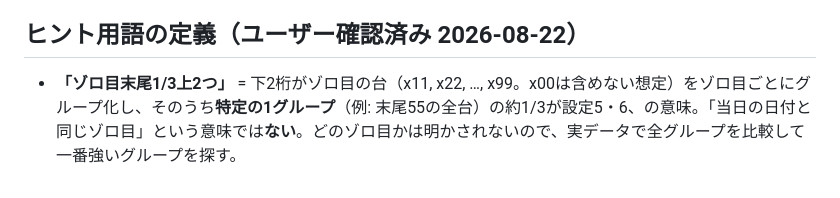
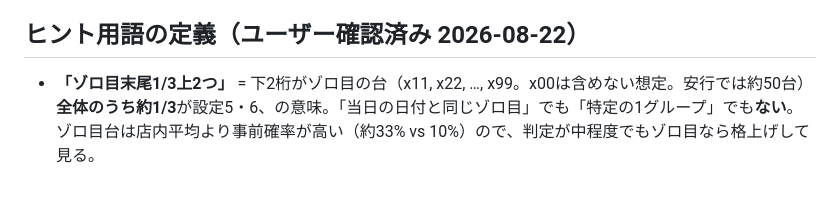
Before and after one commit to iga89koshi-art/slot-app, a Markdown page: docs/kuse-collection.md, the part around the change. Rendered like a GitHub page.

Commit message:
ゾロ目末尾ヒントの定義を修正（ゾロ目台全体の1/3）

```diff
--- a/docs/kuse-collection.md
+++ b/docs/kuse-collection.md
@@ -49,4 +49,4 @@
 - 旧イベ日はピック率14〜21%、全1機種+全系2〜3機種+1/2×1+1/3×3前後が型
 
 ## ヒント用語の定義（ユーザー確認済み 2026-08-22）
-- **「ゾロ目末尾1/3上2つ」** = 下2桁がゾロ目の台（x11, x22, …, x99。x00は含めない想定）をゾロ目ごとにグループ化し、そのうち**特定の1グループ**（例: 末尾55の全台）の約1/3が設定5・6、の意味。「当日の日付と同じゾロ目」という意味では**ない**。どのゾロ目かは明かされないので、実データで全グループを比較して一番強いグループを探す。
+- **「ゾロ目末尾1/3上2つ」** = 下2桁がゾロ目の台（x11, x22, …, x99。x00は含めない想定。安行では約50台）**全体のうち約1/3**が設定5・6、の意味。「当日の日付と同じゾロ目」でも「特定の1グループ」でも**ない**。ゾロ目台は店内平均より事前確率が高い（約33% vs 10%）ので、判定が中程度でもゾロ目なら格上げして見る。
```
